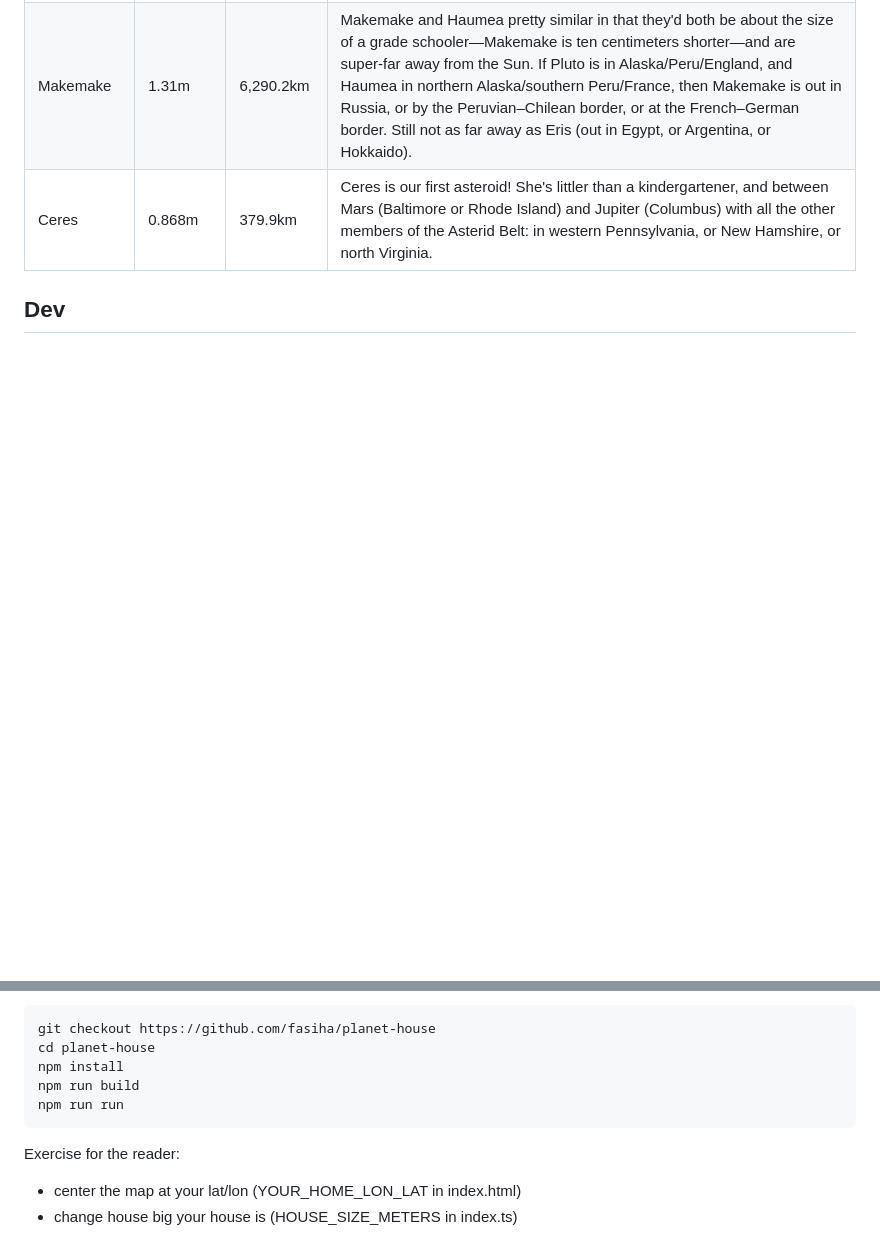
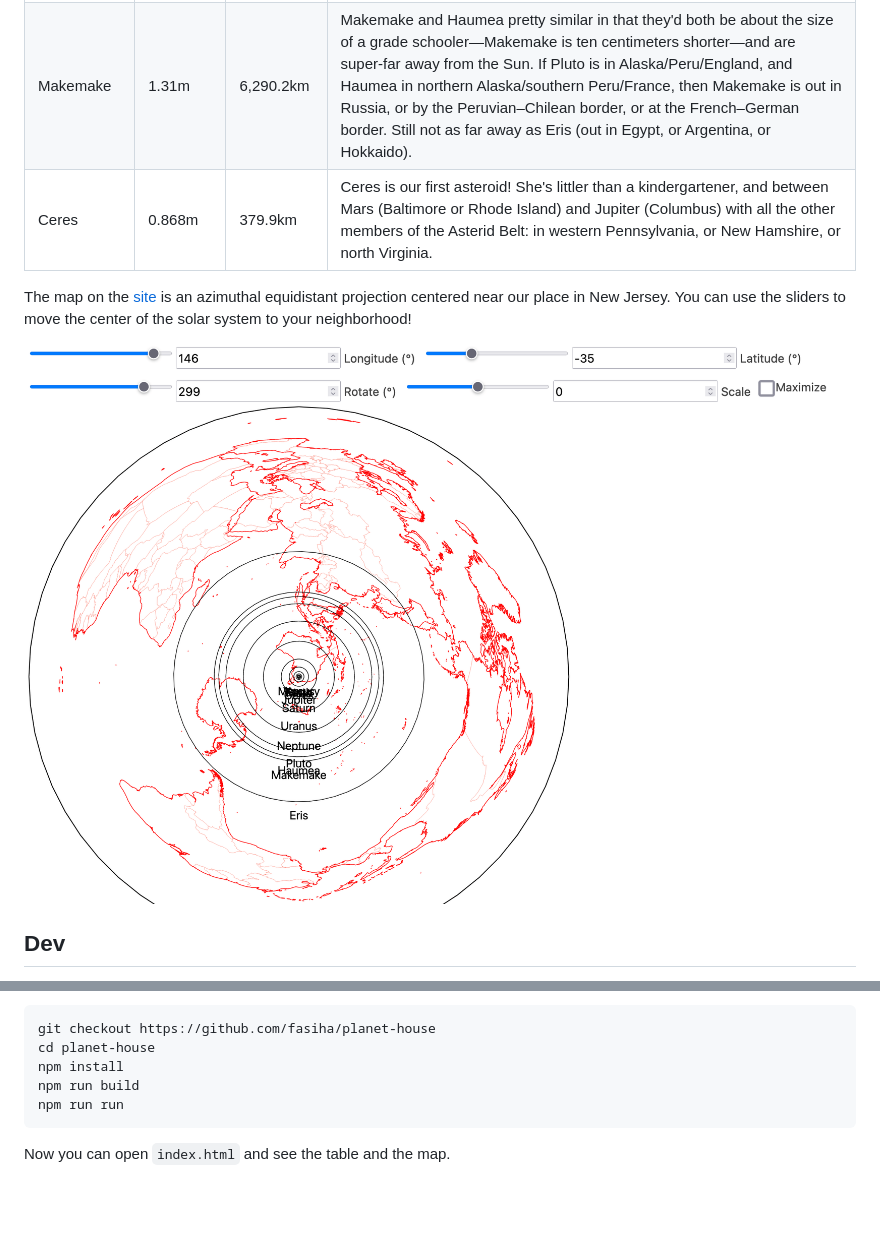
Before and after one commit to fasiha/planet-house, a Markdown page: README.md, 2 parts joined by grey strips. Rendered like a GitHub page; pictures changed too: map.png (added); blank space fills up the shorter version.

Commit message:
screenshot

````diff
--- a/README.md
+++ b/README.md
@@ -36,6 +36,9 @@ View the map at **https://fasiha.github.io/planet-house**!
 | Makemake | 1.31m | 6,290.2km | Makemake and Haumea pretty similar in that they'd both be about the size of a grade schooler—Makemake is ten centimeters shorter—and are super-far away from the Sun. If Pluto is in Alaska/Peru/England, and Haumea in northern Alaska/southern Peru/France, then Makemake is out in Russia, or by the Peruvian–Chilean border, or at the French–German border. Still not as far away as Eris (out in Egypt, or Argentina, or Hokkaido). |
 | Ceres | 0.868m | 379.9km | Ceres is our first asteroid! She's littler than a kindergartener, and between Mars (Baltimore or Rhode Island) and Jupiter (Columbus) with all the other members of the Asterid Belt: in western Pennsylvania, or New Hamshire, or north Virginia. |
 
+The map on the [site](https://fasiha.github.io/planet-house) is an azimuthal equidistant projection centered near our place in New Jersey. You can use the sliders to move the center of the solar system to your neighborhood!
+
+![Map](map.png)
 
 ## Dev
 
@@ -49,7 +52,4 @@ npm run build
 npm run run
 ```
 
-Exercise for the reader:
-
-- center the map at your lat/lon (YOUR_HOME_LON_LAT in index.html)
-- change house big your house is (HOUSE_SIZE_METERS in index.ts)
+Now you can open `index.html` and see the table and the map.
````
Also changed, not shown: other parts of README.md (+1 -1 lines).
